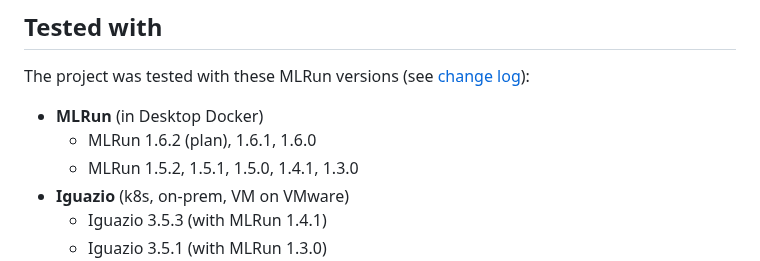
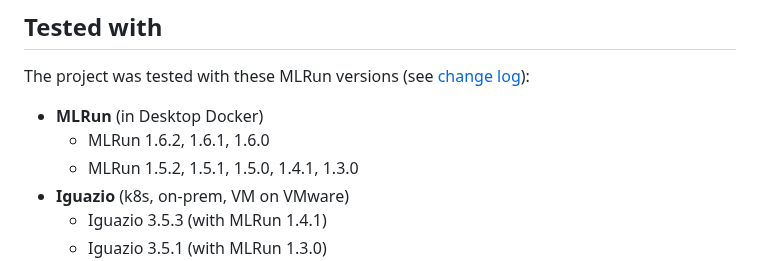
Before and after one commit to george0st/qgate-sln-mlrun, a Markdown page: README.md, the part around the change. Drawn GitHub-style.

```diff
--- a/README.md
+++ b/README.md
@@ -87,7 +87,7 @@ see official [installation steps](https://docs.mlrun.org/en/latest/install.html)
 ## Tested with
 The project was tested with these MLRun versions (see [change log](https://docs.mlrun.org/en/latest/change-log/index.html)):
  - **MLRun** (in Desktop Docker)
-   - MLRun 1.6.2 (plan), 1.6.1, 1.6.0
+   - MLRun 1.6.2, 1.6.1, 1.6.0
    - MLRun 1.5.2, 1.5.1, 1.5.0, 1.4.1, 1.3.0
  - **Iguazio** (k8s, on-prem, VM on VMware)
    - Iguazio 3.5.3 (with MLRun 1.4.1)
```
